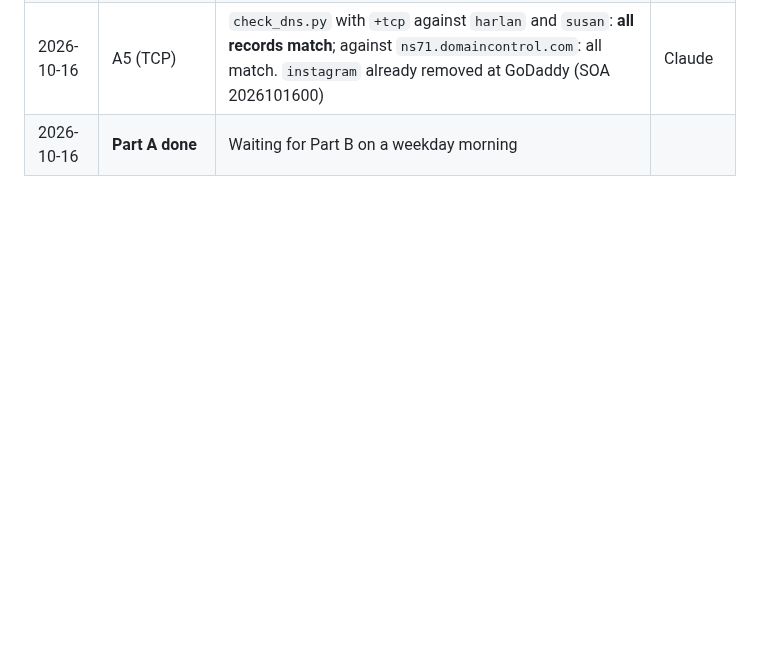
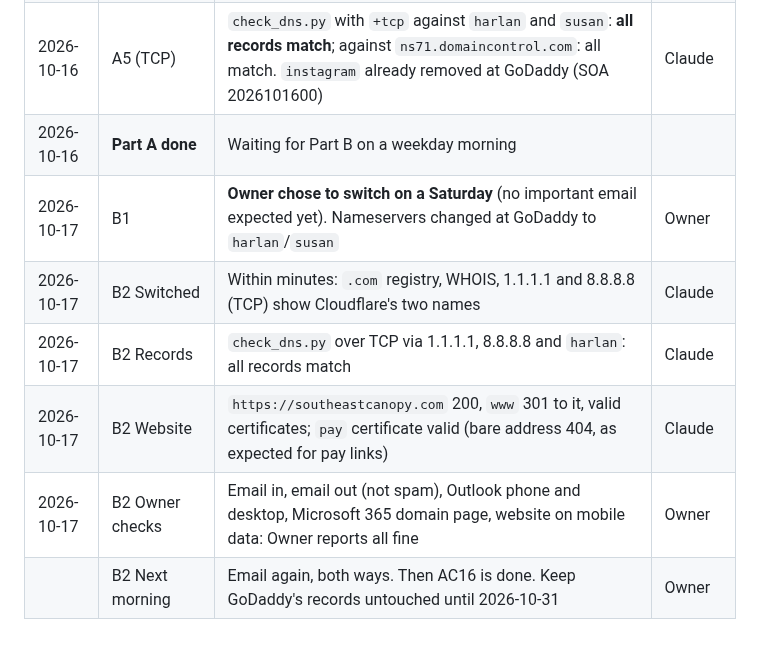
Before and after one commit to jadedh385/cucumber, a Markdown page: docs/runbooks/dns-move.md, the part around the change. GitHub-like rendering; blank space fills up the shorter version.

Commit message:
docs: DNS moved to Cloudflare; same-day checks passed (U0.4b AC15, AC16)
Co-Authored-By: Claude Opus 5.5 <noreply@anthropic.com>

```diff
--- a/docs/runbooks/dns-move.md
+++ b/docs/runbooks/dns-move.md
@@ -178,3 +178,9 @@ Keep the Cloudflare site for at least 48 h after an undo.
 | 2026-10-16 | **Found** | **This network intercepts DNS over UDP** (a query to unused `192.0.2.1` was answered; "Cloudflare" answers had no `aa` flag). Earlier `--server` runs read GoDaddy's data. Over TCP the real servers answer | Claude |
 | 2026-10-16 | A5 (TCP) | `check_dns.py` with `+tcp` against `harlan` and `susan`: **all records match**; against `ns71.domaincontrol.com`: all match. `instagram` already removed at GoDaddy (SOA 2026101600) | Claude |
 | 2026-10-16 | **Part A done** | Waiting for Part B on a weekday morning | |
+| 2026-10-17 | B1 | **Owner chose to switch on a Saturday** (no important email expected yet). Nameservers changed at GoDaddy to `harlan`/`susan` | Owner |
+| 2026-10-17 | B2 Switched | Within minutes: `.com` registry, WHOIS, 1.1.1.1 and 8.8.8.8 (TCP) show Cloudflare's two names | Claude |
+| 2026-10-17 | B2 Records | `check_dns.py` over TCP via 1.1.1.1, 8.8.8.8 and `harlan`: all records match | Claude |
+| 2026-10-17 | B2 Website | `https://southeastcanopy.com` 200, `www` 301 to it, valid certificates; `pay` certificate valid (bare address 404, as expected for pay links) | Claude |
+| 2026-10-17 | B2 Owner checks | Email in, email out (not spam), Outlook phone and desktop, Microsoft 365 domain page, website on mobile data: Owner reports all fine | Owner |
+| | B2 Next morning | Email again, both ways. Then AC16 is done. Keep GoDaddy's records untouched until 2026-10-31 | Owner |
```
